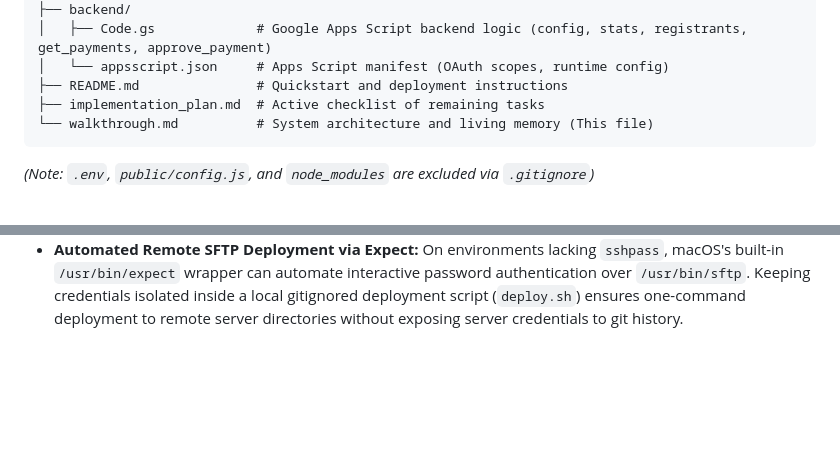
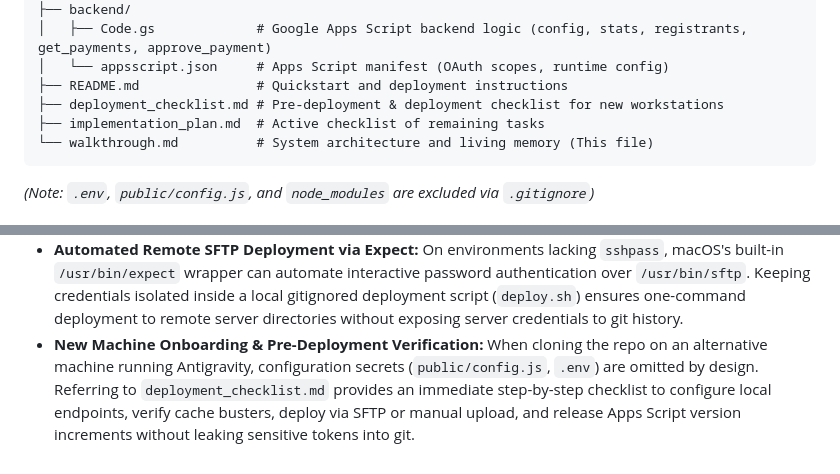
Before and after one commit to kuancheen/bloom-conference-2026, a Markdown page: walkthrough.md, 2 parts joined by grey strips. Rendered like a GitHub page; blank space fills up the shorter version.

Commit message:
docs: add deployment_checklist.md and update new_conversation.md with onboarding and deployment verification

````diff
--- a/walkthrough.md
+++ b/walkthrough.md
@@ -31,6 +31,7 @@ bloom-conference-2026/
 │   ├── Code.gs             # Google Apps Script backend logic (config, stats, registrants, get_payments, approve_payment)
 │   └── appsscript.json     # Apps Script manifest (OAuth scopes, runtime config)
 ├── README.md               # Quickstart and deployment instructions
+├── deployment_checklist.md # Pre-deployment & deployment checklist for new workstations
 ├── implementation_plan.md  # Active checklist of remaining tasks
 └── walkthrough.md          # System architecture and living memory (This file)
 ```
@@ -86,3 +87,4 @@ bloom-conference-2026/
 *   **Mobile Header Positioning Consistency:** On mobile viewports, placing variable-length UI elements (like dynamic user badges containing names and sign-out links) inside flex header containers alongside hamburger toggle buttons can displace the hamburger off-screen or shift it out of alignment. Splitting the badge into `.desktop-only-badge` and a dedicated sub-row (`#userBadgeMobile` / `.mobile-user-row`) below the header ensures the mobile menu button remains rock-solid in the top right across all portal pages.
 *   **Auth Gate User Experience & Perceived Latency:** When authenticating against OAuth identity providers and backend verification endpoints, defaulting all protected content sections to `display: none` without an active loading indicator leads to perceived blank page freezes. Introducing an explicit `#authLoadingState` card on page load provides immediate feedback while Google Identity Services loads and the backend responds.
 *   **Automated Remote SFTP Deployment via Expect:** On environments lacking `sshpass`, macOS's built-in `/usr/bin/expect` wrapper can automate interactive password authentication over `/usr/bin/sftp`. Keeping credentials isolated inside a local gitignored deployment script (`deploy.sh`) ensures one-command deployment to remote server directories without exposing server credentials to git history.
+*   **New Machine Onboarding & Pre-Deployment Verification:** When cloning the repo on an alternative machine running Antigravity, configuration secrets (`public/config.js`, `.env`) are omitted by design. Referring to `deployment_checklist.md` provides an immediate step-by-step checklist to configure local endpoints, verify cache busters, deploy via SFTP or manual upload, and release Apps Script version increments without leaking sensitive tokens into git.
````
Also changed, not shown: deployment_checklist.md (added, +119 -0 lines), new_conversation.md (+3 -2 lines).
